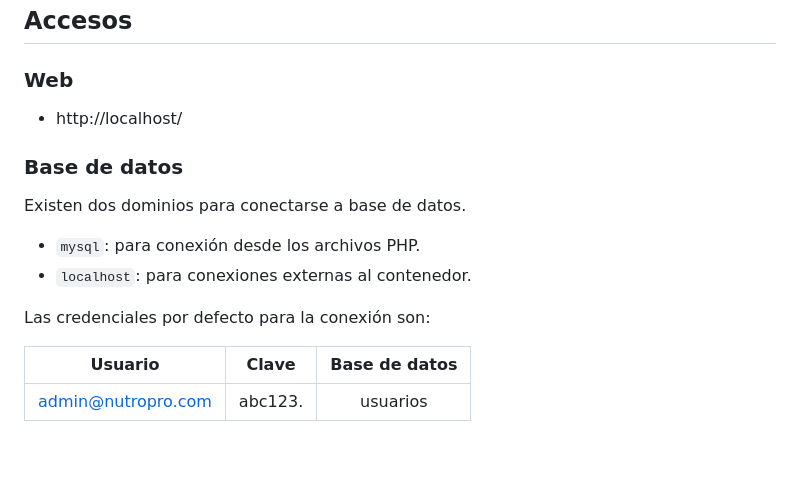
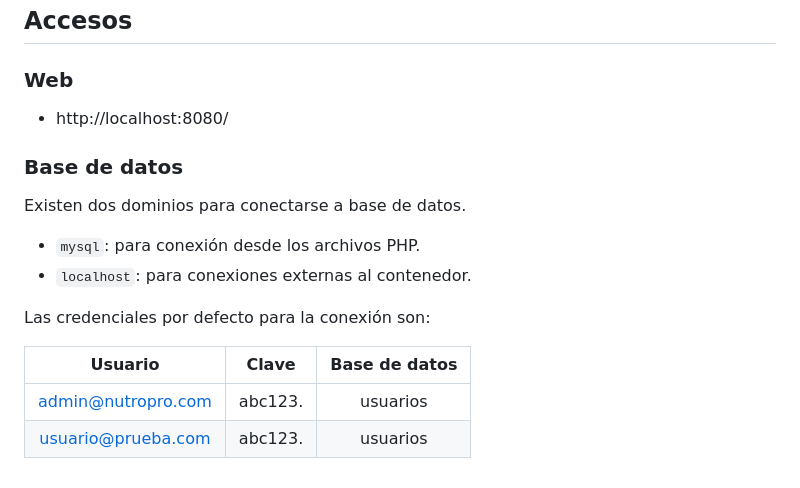
Before and after one commit to IagoFP2004/NutroPro, a Markdown page: README.md, the part around the change. Rendered like a GitHub page; blank space fills up the shorter version.

Commit message:
README.md actualizado

```diff
--- a/README.md
+++ b/README.md
@@ -148,7 +148,7 @@ Los tests son completamente independientes de la base de datos y pueden ejecutar
 
 ### Web
 
-* http://localhost/
+* http://localhost:8080/
 
 ### Base de datos
 
@@ -162,3 +162,4 @@ Las credenciales por defecto para la conexión son:
 |      Usuario       |  Clave  | Base de datos |
 |:------------------:|:-------:|:-------------:|
 | admin@nutropro.com | abc123. |   usuarios    |
+| usuario@prueba.com | abc123. |   usuarios    |
```
